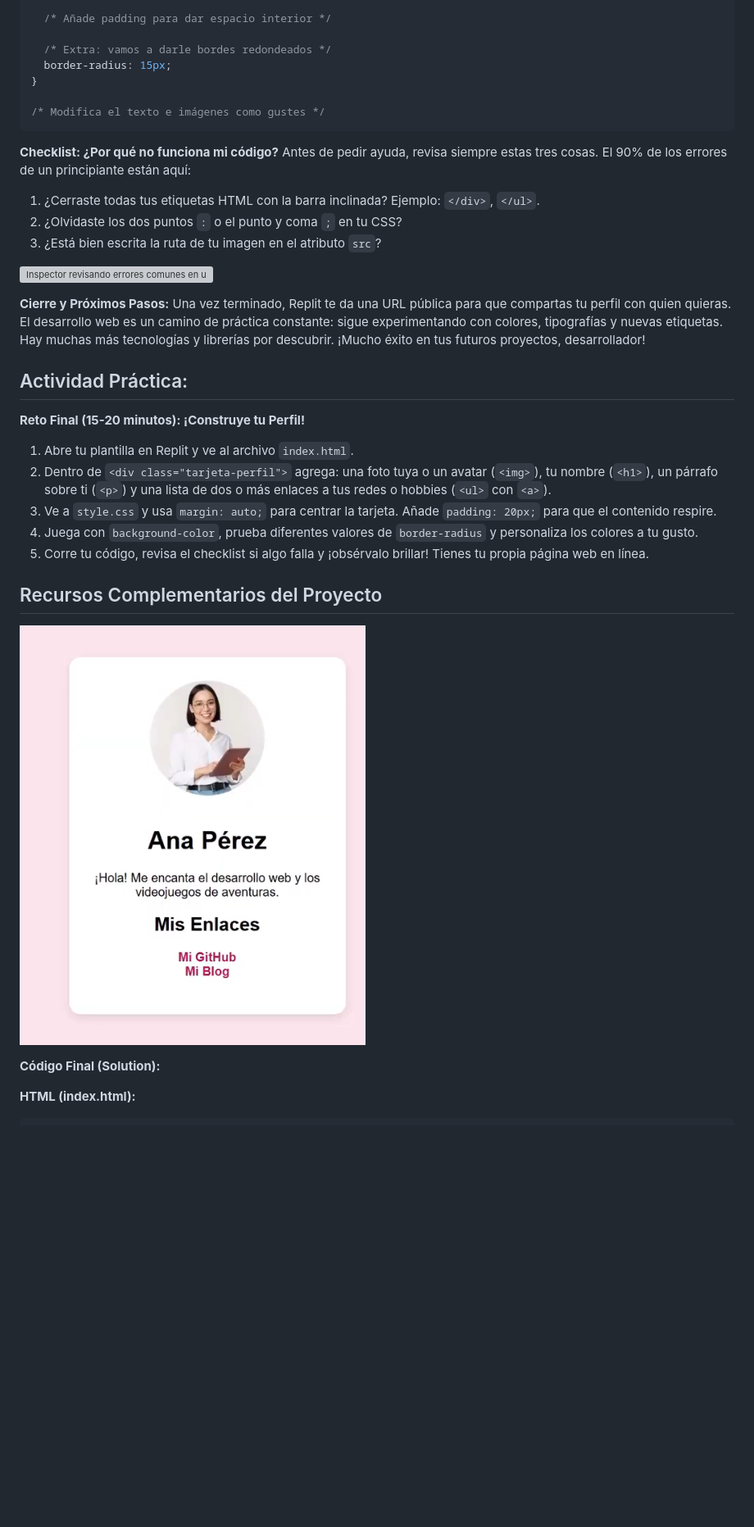
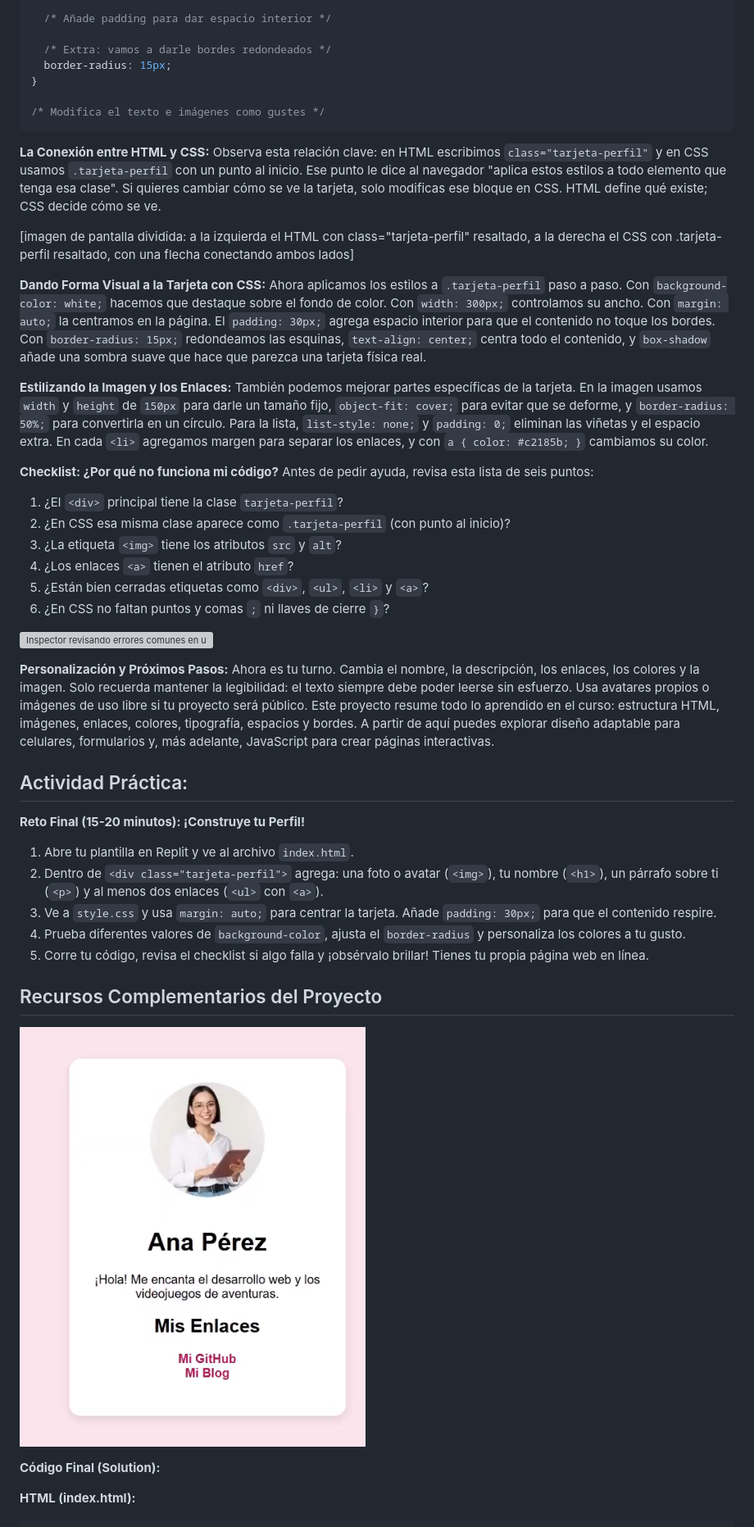
Before and after one commit to upc-pre-1asi0730-2610-10215-arcadiadevs/webdev-course-arcadiadevs, a Markdown page: report/chapters/18-proyecto-final.md, the part around one of its changes. Shown at 82% size. GitHub-like rendering; blank space fills up the shorter version; grey boxes are pictures that could not be loaded.

Commit message:
feat(chapter-8): enhance personal profile page content and visuals.

````diff
--- a/report/chapters/18-proyecto-final.md
+++ b/report/chapters/18-proyecto-final.md
@@ -72,26 +82,40 @@ body {
 /* Modifica el texto e imágenes como gustes */
 ```
 
+**La Conexión entre HTML y CSS:**
+Observa esta relación clave: en HTML escribimos `class="tarjeta-perfil"` y en CSS usamos `.tarjeta-perfil` con un punto al inicio. Ese punto le dice al navegador "aplica estos estilos a todo elemento que tenga esa clase". Si quieres cambiar cómo se ve la tarjeta, solo modificas ese bloque en CSS. HTML define qué existe; CSS decide cómo se ve.
+
+[imagen de pantalla dividida: a la izquierda el HTML con class="tarjeta-perfil" resaltado, a la derecha el CSS con .tarjeta-perfil resaltado, con una flecha conectando ambos lados]
+
+**Dando Forma Visual a la Tarjeta con CSS:**
+Ahora aplicamos los estilos a `.tarjeta-perfil` paso a paso. Con `background-color: white;` hacemos que destaque sobre el fondo de color. Con `width: 300px;` controlamos su ancho. Con `margin: auto;` la centramos en la página. El `padding: 30px;` agrega espacio interior para que el contenido no toque los bordes. Con `border-radius: 15px;` redondeamos las esquinas, `text-align: center;` centra todo el contenido, y `box-shadow` añade una sombra suave que hace que parezca una tarjeta física real.
+
+**Estilizando la Imagen y los Enlaces:**
+También podemos mejorar partes específicas de la tarjeta. En la imagen usamos `width` y `height` de `150px` para darle un tamaño fijo, `object-fit: cover;` para evitar que se deforme, y `border-radius: 50%;` para convertirla en un círculo. Para la lista, `list-style: none;` y `padding: 0;` eliminan las viñetas y el espacio extra. En cada `<li>` agregamos margen para separar los enlaces, y con `a { color: #c2185b; }` cambiamos su color.
+
 **Checklist: ¿Por qué no funciona mi código?**
-Antes de pedir ayuda, revisa siempre estas tres cosas. El 90% de los errores de un principiante están aquí:
+Antes de pedir ayuda, revisa esta lista de seis puntos:
 
-1. ¿Cerraste todas tus etiquetas HTML con la barra inclinada? Ejemplo: `</div>`, `</ul>`.
-2. ¿Olvidaste los dos puntos `:` o el punto y coma `;` en tu CSS?
-3. ¿Está bien escrita la ruta de tu imagen en el atributo `src`?
+1. ¿El `<div>` principal tiene la clase `tarjeta-perfil`?
+2. ¿En CSS esa misma clase aparece como `.tarjeta-perfil` (con punto al inicio)?
+3. ¿La etiqueta `<img>` tiene los atributos `src` y `alt`?
+4. ¿Los enlaces `<a>` tienen el atributo `href`?
+5. ¿Están bien cerradas etiquetas como `<div>`, `<ul>`, `<li>` y `<a>`?
+6. ¿En CSS no faltan puntos y comas `;` ni llaves de cierre `}`?
 
 ![Inspector revisando errores comunes en un fragmento de código](../assets/class-8/inspector.png)
 
-**Cierre y Próximos Pasos:**
-Una vez terminado, Replit te da una URL pública para que compartas tu perfil con quien quieras. El desarrollo web es un camino de práctica constante: sigue experimentando con colores, tipografías y nuevas etiquetas. Hay muchas más tecnologías y librerías por descubrir. ¡Mucho éxito en tus futuros proyectos, desarrollador!
+**Personalización y Próximos Pasos:**
+Ahora es tu turno. Cambia el nombre, la descripción, los enlaces, los colores y la imagen. Solo recuerda mantener la legibilidad: el texto siempre debe poder leerse sin esfuerzo. Usa avatares propios o imágenes de uso libre si tu proyecto será público. Este proyecto resume todo lo aprendido en el curso: estructura HTML, imágenes, enlaces, colores, tipografía, espacios y bordes. A partir de aquí puedes explorar diseño adaptable para celulares, formularios y, más adelante, JavaScript para crear páginas interactivas.
 
 ## Actividad Práctica:
 
 **Reto Final (15-20 minutos): ¡Construye tu Perfil!**
 
 1. Abre tu plantilla en Replit y ve al archivo `index.html`.
-2. Dentro de `<div class="tarjeta-perfil">` agrega: una foto tuya o un avatar (`<img>`), tu nombre (`<h1>`), un párrafo sobre ti (`<p>`) y una lista de dos o más enlaces a tus redes o hobbies (`<ul>` con `<a>`).
-3. Ve a `style.css` y usa `margin: auto;` para centrar la tarjeta. Añade `padding: 20px;` para que el contenido respire.
-4. Juega con `background-color`, prueba diferentes valores de `border-radius` y personaliza los colores a tu gusto.
+2. Dentro de `<div class="tarjeta-perfil">` agrega: una foto o avatar (`<img>`), tu nombre (`<h1>`), un párrafo sobre ti (`<p>`) y al menos dos enlaces (`<ul>` con `<a>`).
+3. Ve a `style.css` y usa `margin: auto;` para centrar la tarjeta. Añade `padding: 30px;` para que el contenido respire.
+4. Prueba diferentes valores de `background-color`, ajusta el `border-radius` y personaliza los colores a tu gusto.
 5. Corre tu código, revisa el checklist si algo falla y ¡obsérvalo brillar! Tienes tu propia página web en línea.
 
 ## Recursos Complementarios del Proyecto
````
Also changed, not shown: other parts of report/chapters/18-proyecto-final.md (+33 -9 lines).
